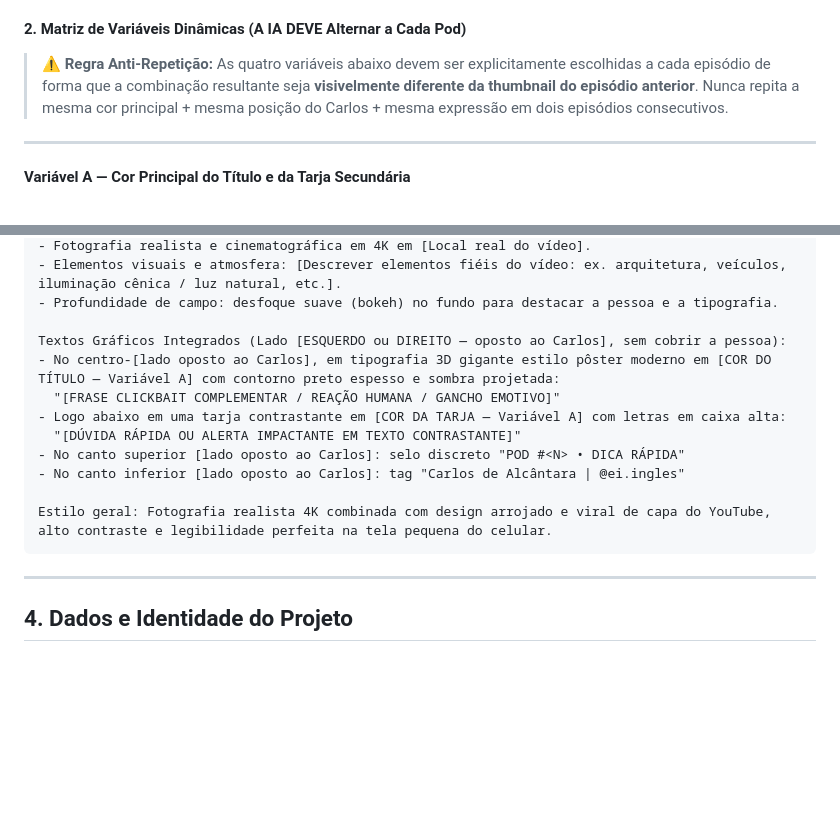
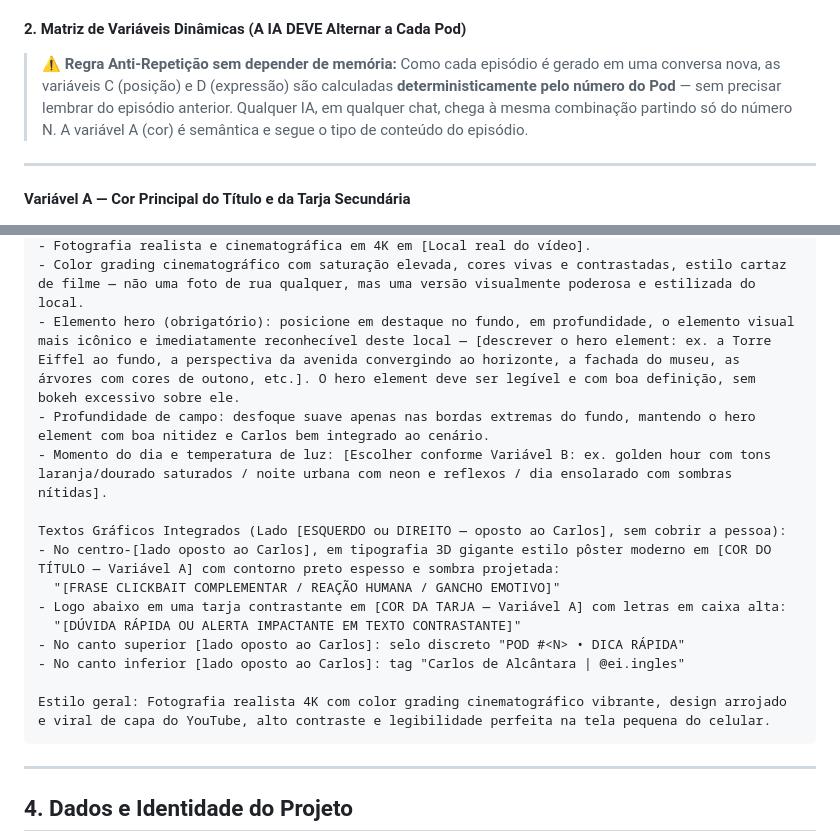
Before and after one commit to carlosdealcantara/encontrodeidiomas, a Markdown page: KI_POD_YOUTUBE.md, 2 parts joined by grey strips. Drawn GitHub-style; blank space fills up the shorter version.

````diff
--- a/KI_POD_YOUTUBE.md
+++ b/KI_POD_YOUTUBE.md
@@ -156,7 +156,7 @@ O usuário gera a capa no Gemini para ter estética cinematográfica 4K e letrei
 
 #### 2. Matriz de Variáveis Dinâmicas (A IA DEVE Alternar a Cada Pod)
 
-> **⚠️ Regra Anti-Repetição:** As quatro variáveis abaixo devem ser explicitamente escolhidas a cada episódio de forma que a combinação resultante seja **visivelmente diferente da thumbnail do episódio anterior**. Nunca repita a mesma cor principal + mesma posição do Carlos + mesma expressão em dois episódios consecutivos.
+> **⚠️ Regra Anti-Repetição sem depender de memória:** Como cada episódio é gerado em uma conversa nova, as variáveis C (posição) e D (expressão) são calculadas **deterministicamente pelo número do Pod** — sem precisar lembrar do episódio anterior. Qualquer IA, em qualquer chat, chega à mesma combinação partindo só do número N. A variável A (cor) é semântica e segue o tipo de conteúdo do episódio.
 
 ---
 
@@ -229,6 +239,8 @@ Cenário e Fundo (Baseado no local real do vídeo: [Local e atração extraídos
 - Fotografia realista e cinematográfica em 4K em [Local real do vídeo].
-- Elementos visuais e atmosfera: [Descrever elementos fiéis do vídeo: ex. arquitetura, veículos, iluminação cênica / luz natural, etc.].
-- Profundidade de campo: desfoque suave (bokeh) no fundo para destacar a pessoa e a tipografia.
+- Color grading cinematográfico com saturação elevada, cores vivas e contrastadas, estilo cartaz de filme — não uma foto de rua qualquer, mas uma versão visualmente poderosa e estilizada do local.
+- Elemento hero (obrigatório): posicione em destaque no fundo, em profundidade, o elemento visual mais icônico e imediatamente reconhecível deste local — [descrever o hero element: ex. a Torre Eiffel ao fundo, a perspectiva da avenida convergindo ao horizonte, a fachada do museu, as árvores com cores de outono, etc.]. O hero element deve ser legível e com boa definição, sem bokeh excessivo sobre ele.
+- Profundidade de campo: desfoque suave apenas nas bordas extremas do fundo, mantendo o hero element com boa nitidez e Carlos bem integrado ao cenário.
+- Momento do dia e temperatura de luz: [Escolher conforme Variável B: ex. golden hour com tons laranja/dourado saturados / noite urbana com neon e reflexos / dia ensolarado com sombras nítidas].
 
 Textos Gráficos Integrados (Lado [ESQUERDO ou DIREITO — oposto ao Carlos], sem cobrir a pessoa):
 - No centro-[lado oposto ao Carlos], em tipografia 3D gigante estilo pôster moderno em [COR DO TÍTULO — Variável A] com contorno preto espesso e sombra projetada:
@@ -238,7 +250,7 @@ Textos Gráficos Integrados (Lado [ESQUERDO ou DIREITO — oposto ao Carlos], se
 - No canto superior [lado oposto ao Carlos]: selo discreto "POD #<N> • DICA RÁPIDA"
 - No canto inferior [lado oposto ao Carlos]: tag "Carlos de Alcântara | @ei.ingles"
 
-Estilo geral: Fotografia realista 4K combinada com design arrojado e viral de capa do YouTube, alto contraste e legibilidade perfeita na tela pequena do celular.
+Estilo geral: Fotografia realista 4K com color grading cinematográfico vibrante, design arrojado e viral de capa do YouTube, alto contraste e legibilidade perfeita na tela pequena do celular.
 ```
 
 ---
````
Also changed, not shown: other parts of KI_POD_YOUTUBE.md (+33 -23 lines).
